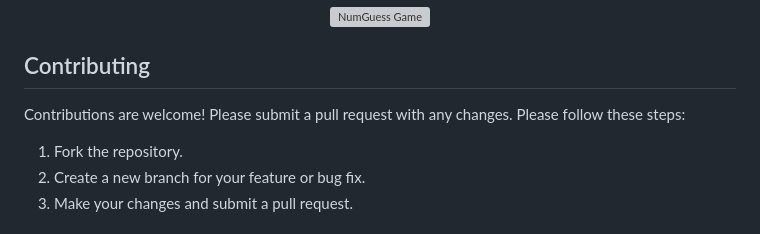
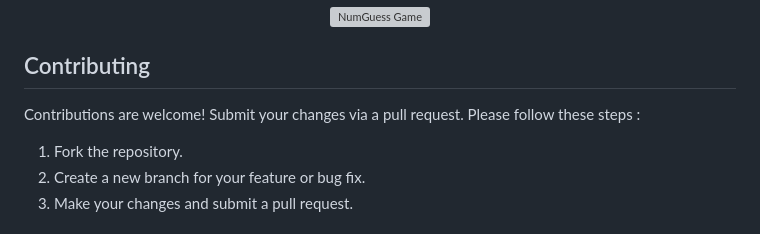
Before and after one commit to Sh1v4nk/NumGuess, a Markdown page: README.md, the part around the change. GitHub-like rendering; grey boxes are pictures that could not be loaded.

```diff
--- a/README.md
+++ b/README.md
@@ -56,7 +56,7 @@ To start playing the NumGuess game, follow these steps:
 
 ## Contributing
 
-Contributions are welcome! Please submit a pull request with any changes. Please follow these steps:
+Contributions are welcome! Submit your changes via a pull request. Please follow these steps :
 
 1. Fork the repository.
 2. Create a new branch for your feature or bug fix.
```
